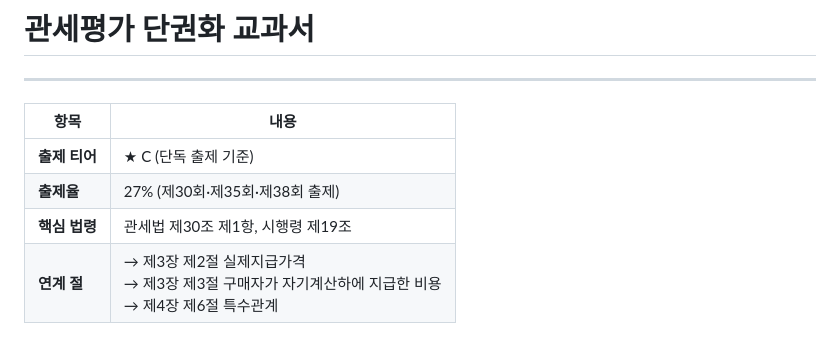
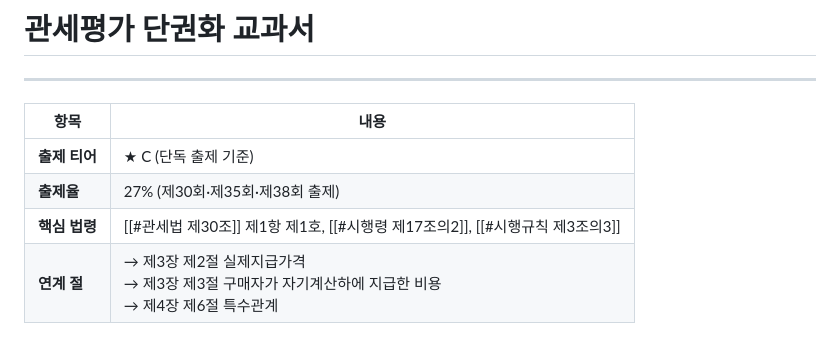
Before and after one commit to YSCHOI-github/customsstudy, a Markdown page: 01_관세평가/10_단권화/05_03_수수료및중개료.md, the part around one of its changes. GitHub-like rendering.

Commit message:
fix: 05_03 핵심 법령 오기 수정 (시행령 제19조 → 제17조의2·시행규칙 제3조의3)
- 헤더 표: 시행령 제19조(권리사용료) → 시행령 제17조의2 + 시행규칙 제3조의3
- insert_law_articles 재실행으로 부록 재생성 (제19조 제거, 제17조의2·제3조의3 정상 삽입)

Co-Authored-By: Claude Sonnet 4.6 <noreply@anthropic.com>

```diff
--- a/01_관세평가/10_단권화/05_03_수수료및중개료.md
+++ b/01_관세평가/10_단권화/05_03_수수료및중개료.md
@@ -7,7 +7,7 @@
 |------|------|
 | **출제 티어** | ★ C  (단독 출제 기준) |
 | **출제율** | 27% (제30회·제35회·제38회 출제) |
-| **핵심 법령** | 관세법 제30조 제1항, 시행령 제19조 |
+| **핵심 법령** | [[#관세법 제30조]] 제1항 제1호, [[#시행령 제17조의2]], [[#시행규칙 제3조의3]] |
 | **연계 절** | → 제3장 제2절 실제지급가격<br>→ 제3장 제3절 구매자가 자기계산하에 지급한 비용<br>→ 제4장 제6절 특수관계 |
 
 ---
```
Also changed, not shown: other parts of 01_관세평가/10_단권화/05_03_수수료및중개료.md (+8 -0 lines).
